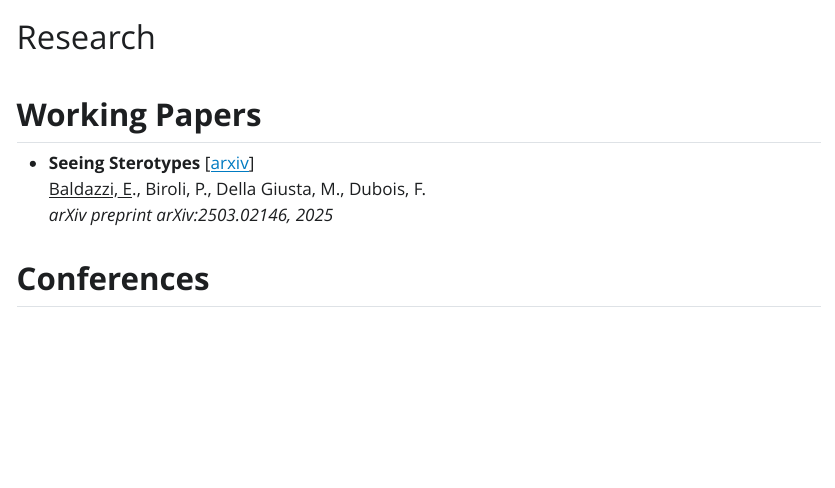
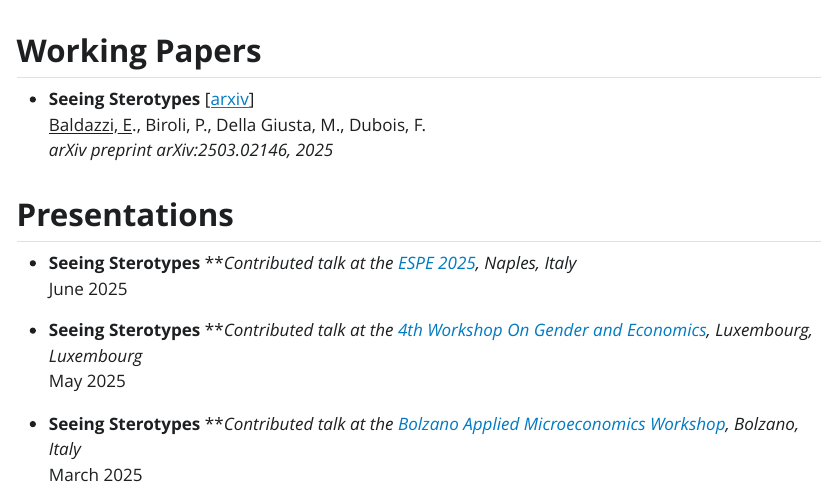
Before and after one commit to elisabaldazzi/elisabaldazzi.github.io, a Quarto document (research.qmd): the page in a window 1100 px wide, from its top. The pictures show the output file research.html that the author committed with the source, opened offline; Quarto's library style sheets are replaced by a plain one without menus.

Commit message:
add presentations

```diff
--- a/research.qmd
+++ b/research.qmd
@@ -1,7 +1,3 @@
----
-title: "Research"
----
-
 ## **Working Papers**
 
 -   **Seeing Sterotypes** \[[arxiv](https://arxiv.org/abs/2503.02146)\]\
@@ -9,4 +5,16 @@ title: "Research"
     *arXiv preprint arXiv:2503.02146, 2025*
 
 
-## **Conferences**
+## **Presentations**
+
+- **Seeing Sterotypes**
+  ***Contributed talk at the [ESPE 2025](https://www.espe2025naples.com/){style="text-decoration: none"}, Naples, Italy\
+    *June 2025
+
+- **Seeing Sterotypes**
+  ***Contributed talk at the [4th Workshop On Gender and Economics](https://inomics.com/conference/call-for-papers-4th-workshop-on-gender-and-economics-1547797#:~:text=The%20fourth%20edition%20of%20the,on%2022%2D23%20May%202025.){style="text-decoration: none"}, Luxembourg, Luxembourg\
+    *May 2025
+
+- **Seeing Sterotypes**
+  ***Contributed talk at the [Bolzano Applied Microeconomics Workshop](https://www.unibz.it/en/events/bolzano-applied-microeconomics-workshop-2025){style="text-decoration: none"}, Bolzano, Italy\
+    *March 2025
```
Also changed, not shown: .quarto/idx/research.qmd.json, docs/search.json, research.html, 2 other files.
